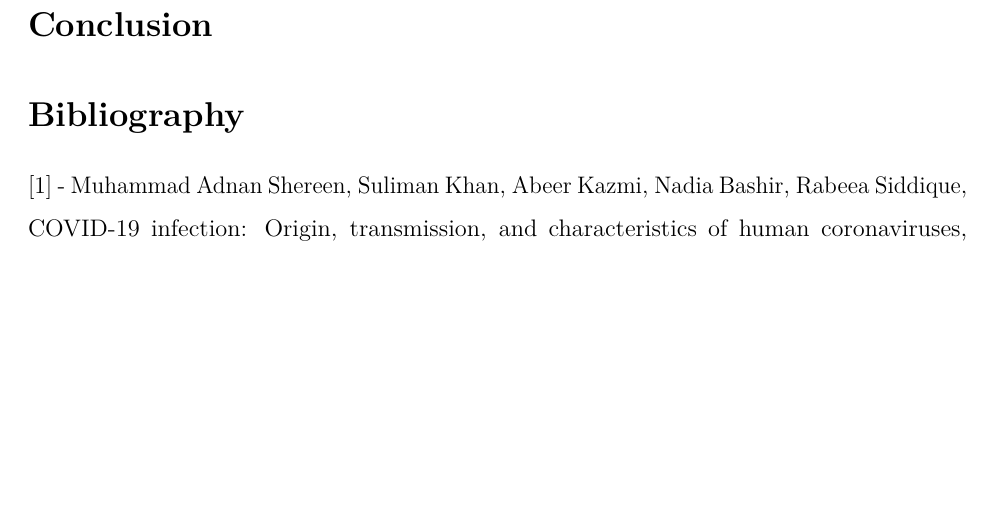
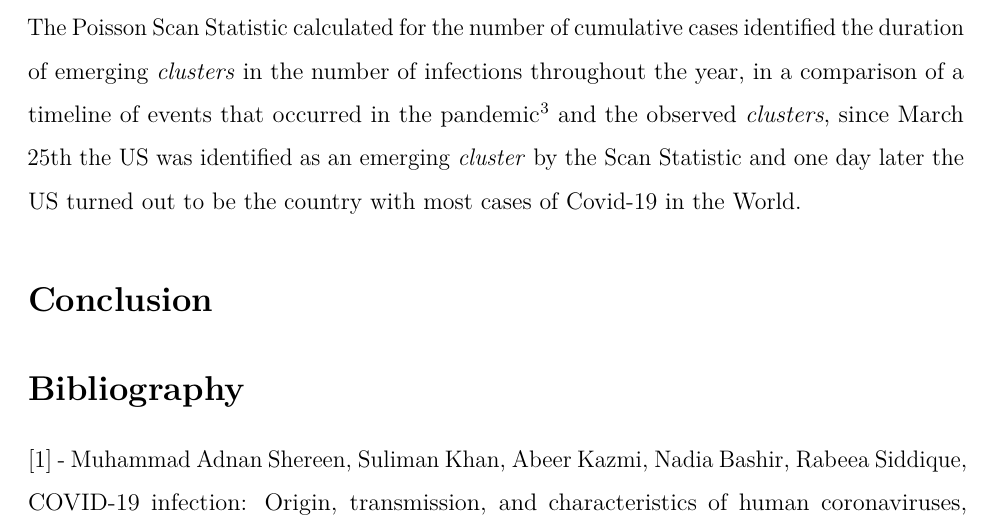
Before and after one commit to marreapato/Spatial_Temporal_Covid19_Study, an R Markdown document (Notebooks/paper_covid.rmd): part of page 7 of 8, cut at the place of the change, the shorter picture padded with empty space. Rendered offline with R 4.5, knitr and Pandoc, then LaTeX, with nearby package versions.

Commit message:
Update paper_covid.rmd

```diff
--- a/Notebooks/paper_covid.rmd
+++ b/Notebooks/paper_covid.rmd
@@ -77,7 +77,7 @@ $$Im = \frac{n\sum_{i=1}^{n}\sum_{j=1}^{n}(x_{i}-\overline{x})(x_{j}-\overline{x
 
   In April global cases of Covid-19 reached 1 million, in the same month the world also reached 3 million cases $\!\!^3$, with an exponential growth in the number of infections, the Global Moran's I was also very high for the number of deaths per inhabitant, while local spatial association was strong only in Europe, the boxmap **(Picture 3)** shows that all areas identified with local dependence for the number of deaths per inhabitant were either HH (High-High) clusters in April or HL (High-Low) clusters after April, which means that in general locations with a high number of deaths were close to other areas that also had a high number of deaths. Even though April was a very concerning month to the international community, global spatial autocorrelation on the number of cases per inhabitant only started to grow higher than IM>0.50 in October, but the boxmaps for the number of infections show the same trend that happened for the number of deaths **(Picture 4)**, when looking them together with the *LISA* maps **(Picture 2)** all locations identified with spatial association were either HH or HL *clusters*.
 
-
+  The Poisson Scan Statistic calculated for the number of cumulative cases identified the duration of emerging *clusters* in the number of infections throughout the year, in a comparison of a timeline of events that occurred in the pandemic $\!\!^3$ and the observed *clusters*, since March 25th the US was identified as an emerging *cluster* by the Scan Statistic and one day later the US turned out to be the country with most cases of Covid-19 in the World.
 
 ## Conclusion
 
```
